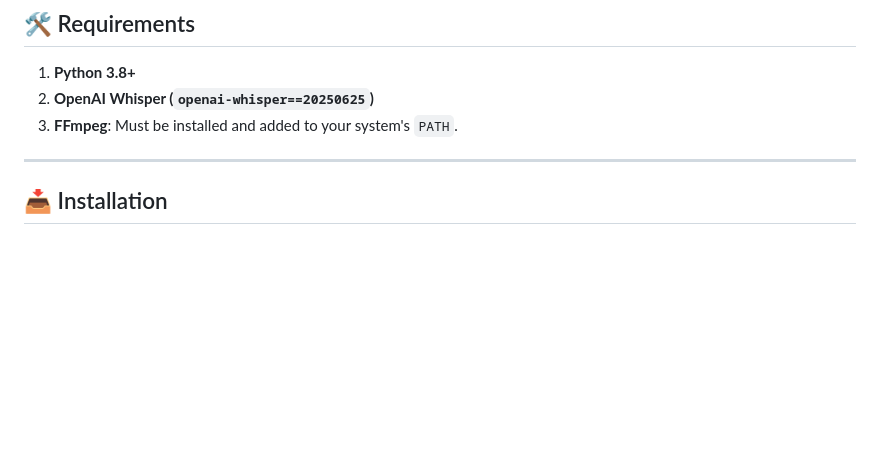
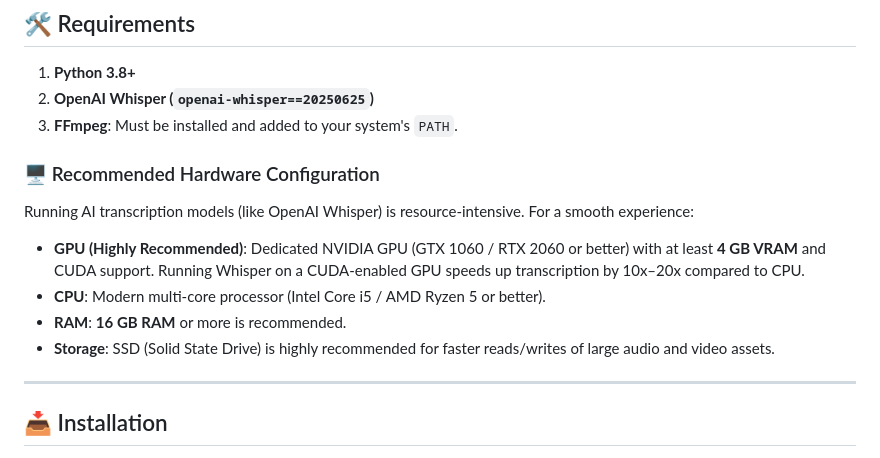
Before and after one commit to ashutoshmjain/ddma, a Markdown page: README.md, the part around the change. GitHub-like rendering; blank space fills up the shorter version.

Commit message:
Add recommended PC configuration to README

```diff
--- a/README.md
+++ b/README.md
@@ -24,6 +24,13 @@ DeepDive Media Automator (DDMA) is a python CLI toolkit and an interactive web c
 1. **Python 3.8+**
 2. **OpenAI Whisper (`openai-whisper==20250625`)**
 3. **FFmpeg**: Must be installed and added to your system's `PATH`.
+
+### 🖥️ Recommended Hardware Configuration
+Running AI transcription models (like OpenAI Whisper) is resource-intensive. For a smooth experience:
+* **GPU (Highly Recommended)**: Dedicated NVIDIA GPU (GTX 1060 / RTX 2060 or better) with at least **4 GB VRAM** and CUDA support. Running Whisper on a CUDA-enabled GPU speeds up transcription by 10x–20x compared to CPU.
+* **CPU**: Modern multi-core processor (Intel Core i5 / AMD Ryzen 5 or better).
+* **RAM**: **16 GB RAM** or more is recommended.
+* **Storage**: SSD (Solid State Drive) is highly recommended for faster reads/writes of large audio and video assets.
 
 ---
 
```
